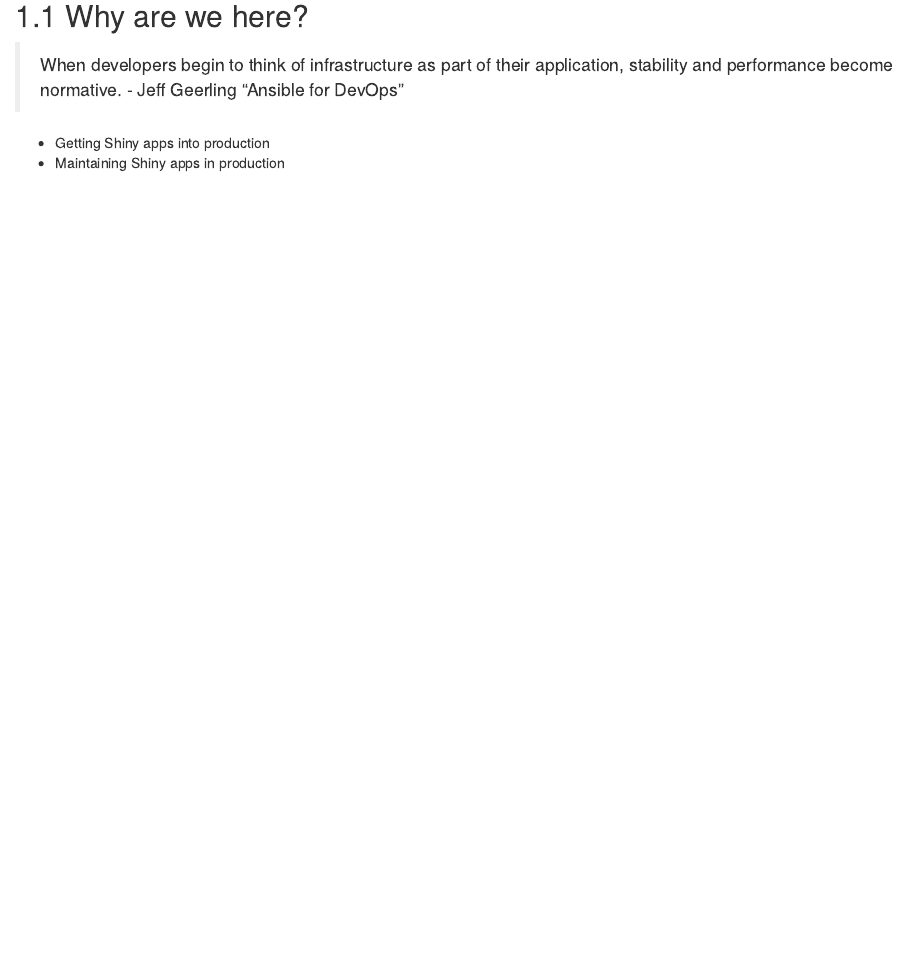
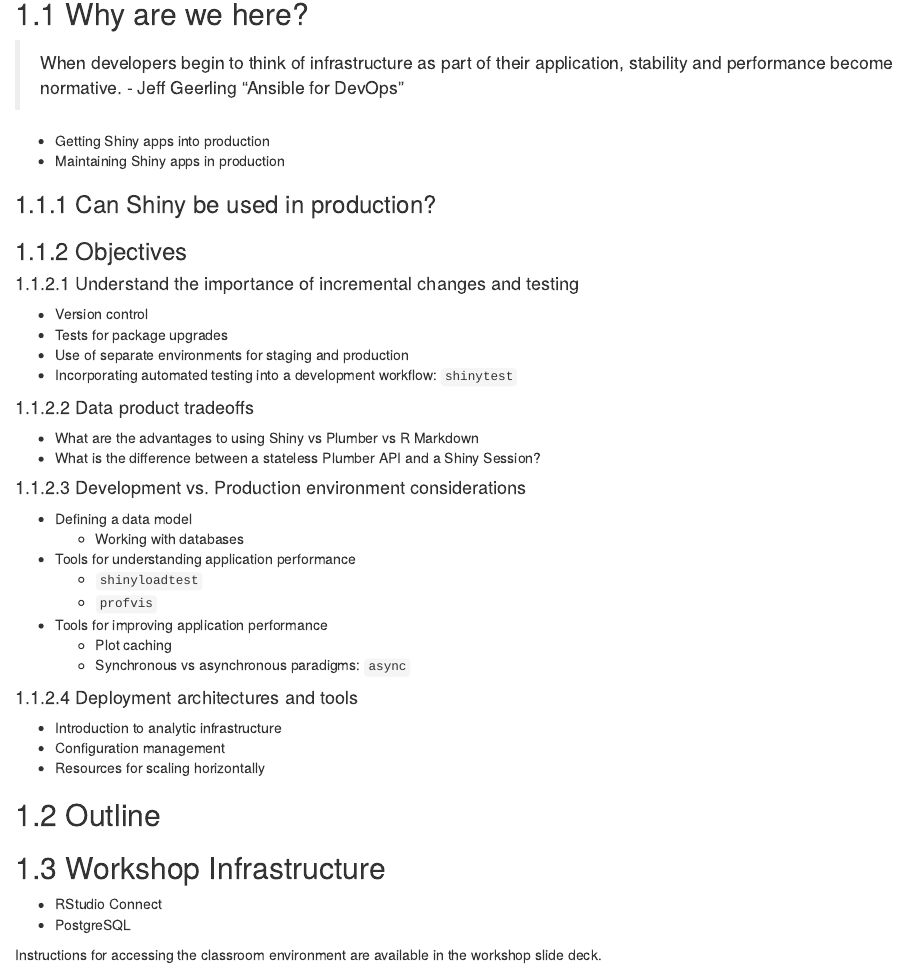
Before and after one commit to kellobri/shiny-prod-book, an R Markdown document (01-course-intro.Rmd): the page in a window 1100 px wide, from 80 px down. Rendered offline with R 4.5, knitr and Pandoc, with nearby package versions; drawn as R Markdown's standard HTML page in place of the format the file asks for.

Commit message:
Add objectives - ideas

```diff
--- a/01-course-intro.Rmd
+++ b/01-course-intro.Rmd
@@ -6,3 +6,45 @@
 
 - Getting Shiny apps into production
 - Maintaining Shiny apps in production
+
+### Can Shiny be used in production?
+
+### Objectives
+
+#### Understand the importance of incremental changes and testing
+
+- Version control
+- Tests for package upgrades
+- Use of separate environments for staging and production
+- Incorporating automated testing into a development workflow: `shinytest`
+
+#### Data product tradeoffs
+
+- What are the advantages to using Shiny vs Plumber vs R Markdown
+- What is the difference between a stateless Plumber API and a Shiny Session?
+
+#### Development vs. Production environment considerations
+
+- Defining a data model
+  - Working with databases
+- Tools for understanding application performance
+  - `shinyloadtest`
+  - `profvis`
+- Tools for improving application performance
+  - Plot caching
+  - Synchronous vs asynchronous paradigms: `async`
+
+#### Deployment architectures and tools
+
+- Introduction to analytic infrastructure
+- Configuration management
+- Resources for scaling horizontally
+
+## Outline
+
+## Workshop Infrastructure
+
+- RStudio Connect
+- PostgreSQL
+
+Instructions for accessing the classroom environment are available in the workshop slide deck.
```
